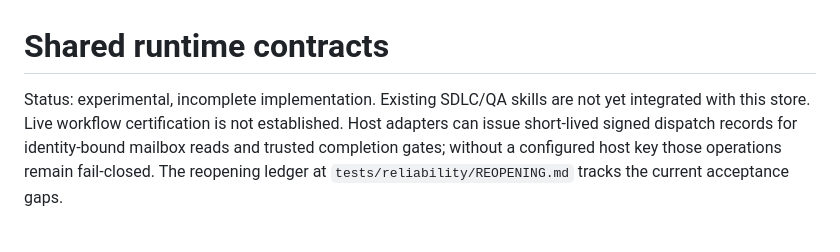
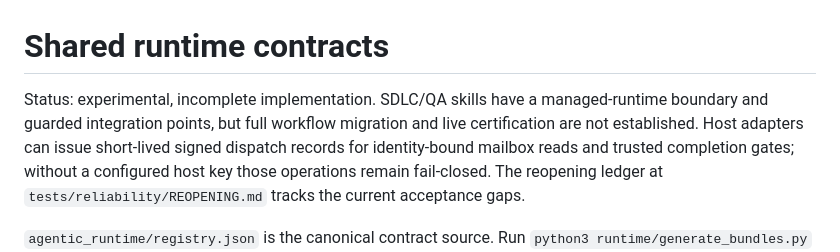
Before and after one commit to Jarroslav/agentic-os, a Markdown page: runtime/README.md, the part around the change. Rendered like a GitHub page.

Commit message:
docs(runtime): clarify integration readiness

```diff
--- a/runtime/README.md
+++ b/runtime/README.md
@@ -1,8 +1,9 @@
 # Shared runtime contracts
 
-Status: experimental, incomplete implementation. Existing SDLC/QA skills are
-not yet integrated with this store. Live workflow certification is not
-established. Host adapters can issue short-lived signed dispatch records for
+Status: experimental, incomplete implementation. SDLC/QA skills have a
+managed-runtime boundary and guarded integration points, but full workflow
+migration and live certification are not established. Host adapters can issue
+short-lived signed dispatch records for
 identity-bound mailbox reads and trusted completion gates; without a configured
 host key those operations remain fail-closed. The reopening ledger
 at `tests/reliability/REOPENING.md` tracks the current acceptance gaps.
```
